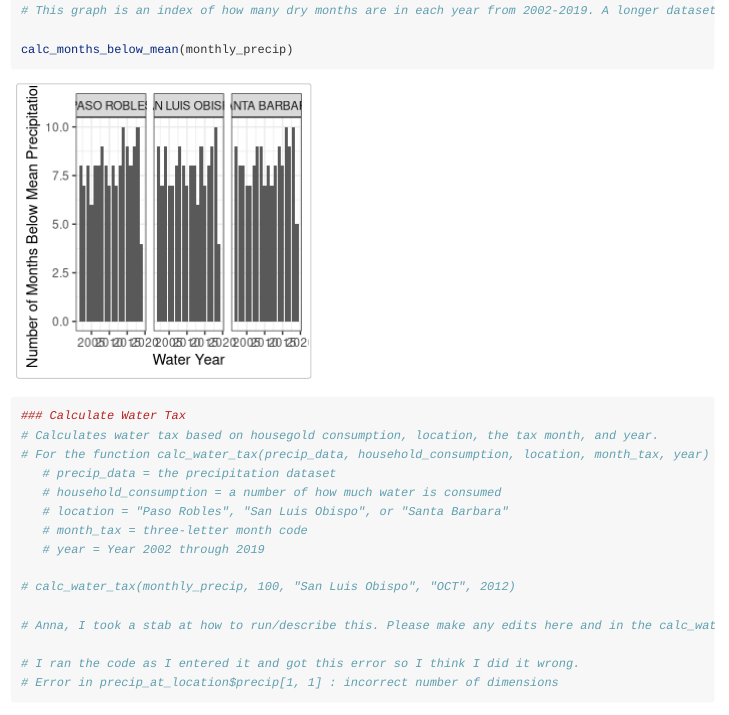
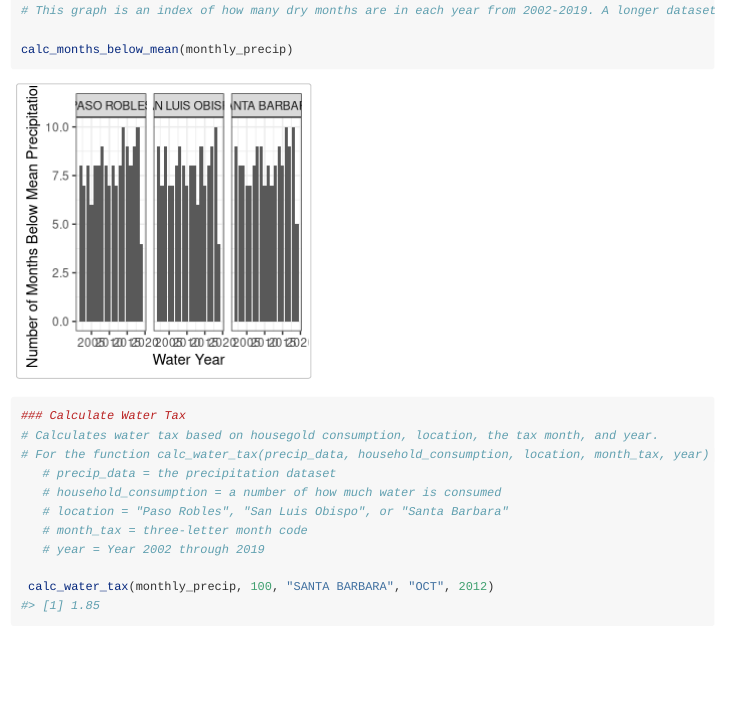
Before and after one commit to jkmiller-wildlife/PrecipPackage, an R Markdown document (vignettes/using_precipPackage.Rmd): the page in a window 1100 px wide, from 2980 px down. Rendered offline with R 4.5, knitr and Pandoc, with nearby package versions; some code elsewhere in the file could not run offline.

Commit message:
Updated vignette

````diff
--- a/vignettes/using_precipPackage.Rmd
+++ b/vignettes/using_precipPackage.Rmd
@@ -110,10 +110,7 @@ calc_months_below_mean(monthly_precip)
    # month_tax = three-letter month code
    # year = Year 2002 through 2019
 
-# calc_water_tax(monthly_precip, 100, "San Luis Obispo", "OCT", 2012)
+ calc_water_tax(monthly_precip, 100, "SANTA BARBARA", "OCT", 2012)
 
-# Anna, I took a stab at how to run/describe this. Please make any edits here and in the calc_water_tax.R documentation
 
-# I ran the code as I entered it and got this error so I think I did it wrong.
-# Error in precip_at_location$precip[1, 1] : incorrect number of dimensions
 ```
````
